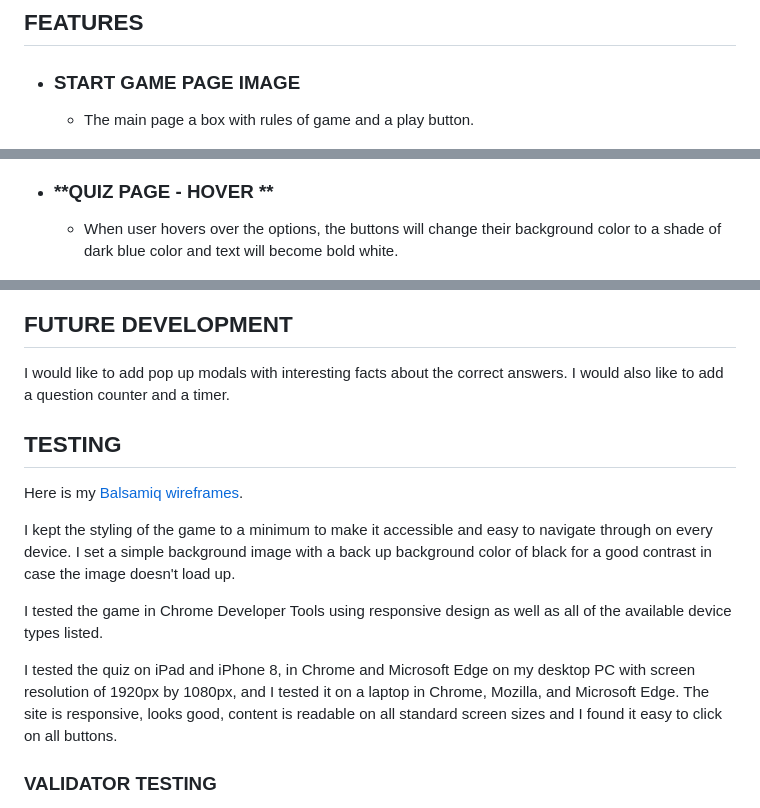
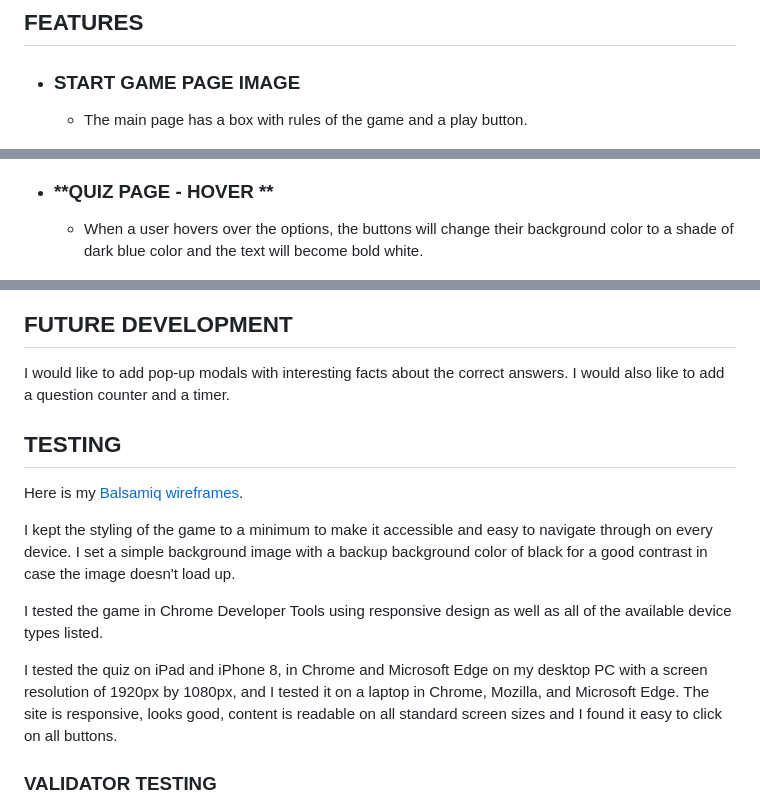
Before and after one commit to AMartins87/genius-trivia-quiz, a Markdown page: README.md, 3 parts joined by grey strips. Rendered like a GitHub page.

Commit message:
Add updated images for contrast checker and lighthouse report. Fix typos in readme.md

```diff
--- a/README.md
+++ b/README.md
@@ -11,7 +11,7 @@ The purpose of Genius Trivia Quiz is to test user's advanced general knowledge t
 ## **FEATURES**
 
 - ### **START GAME PAGE IMAGE**
-    - The main page a box with rules of game and a play button.
+    - The main page has a box with rules of the game and a play button.
 
 ![Home page image](assets/wireframes/wireframe_main_page.JPG)
 
@@ -28,7 +28,7 @@ The purpose of Genius Trivia Quiz is to test user's advanced general knowledge t
 ![Quiz game page](assets/wireframes/wireframe_game.JPG)
 
 - ### **QUIZ PAGE - HOVER **
-    - When user hovers over the options, the buttons will change their background color to a shade of dark blue color and text will become bold white.
+    - When a user hovers over the options, the buttons will change their background color to a shade of dark blue color and the text will become bold white.
 
 ![Hover function](assets/wireframes/wireframe_game_hover.JPG)
 
@@ -44,17 +44,17 @@ The purpose of Genius Trivia Quiz is to test user's advanced general knowledge t
 
 ## **FUTURE DEVELOPMENT**
 
-I would like to add pop up modals with interesting facts about the correct answers. I would also like to add a question counter and a timer.
+I would like to add pop-up modals with interesting facts about the correct answers. I would also like to add a question counter and a timer.
 
 ## **TESTING**
 
 Here is my [Balsamiq wireframes](assets/wireframes/Balsamiq_wireframe.JPG).
 
-I kept the styling of the game to a minimum to make it accessible and easy to navigate through on every device. I set a simple background image with a back up background color of black for a good contrast in case the image doesn't load up.
+I kept the styling of the game to a minimum to make it accessible and easy to navigate through on every device. I set a simple background image with a backup background color of black for a good contrast in case the image doesn't load up.
 
 I tested the game in Chrome Developer Tools using responsive design as well as all of the available device types listed.
 
-I tested the quiz on iPad and iPhone 8, in Chrome and Microsoft Edge on my desktop PC with screen resolution of 1920px by 1080px, and I tested it on a laptop in Chrome, Mozilla, and Microsoft Edge. The site is responsive, looks good, content is readable on all standard screen sizes and I found it easy to click on all buttons.
+I tested the quiz on iPad and iPhone 8, in Chrome and Microsoft Edge on my desktop PC with a screen resolution of 1920px by 1080px, and I tested it on a laptop in Chrome, Mozilla, and Microsoft Edge. The site is responsive, looks good, content is readable on all standard screen sizes and I found it easy to click on all buttons.
 
 ### **VALIDATOR TESTING**
 
```
Also changed, not shown: other parts of README.md (+5 -5 lines), assets/wireframes/accessibility/Body_text_contrast_checker.JPG, assets/wireframes/accessibility/Correct_class_contrast_checker.JPG, assets/wireframes/accessibility/Hover_selector_contrast_checker.JPG, assets/wireframes/accessibility/Incorrect_class_contrast_checker.JPG, assets/wireframes/accessibility/Lighthouse_desktop_report.JPG, assets/wireframes/accessibility/Lighthouse_mobile_report.JPG, 1 other file.
